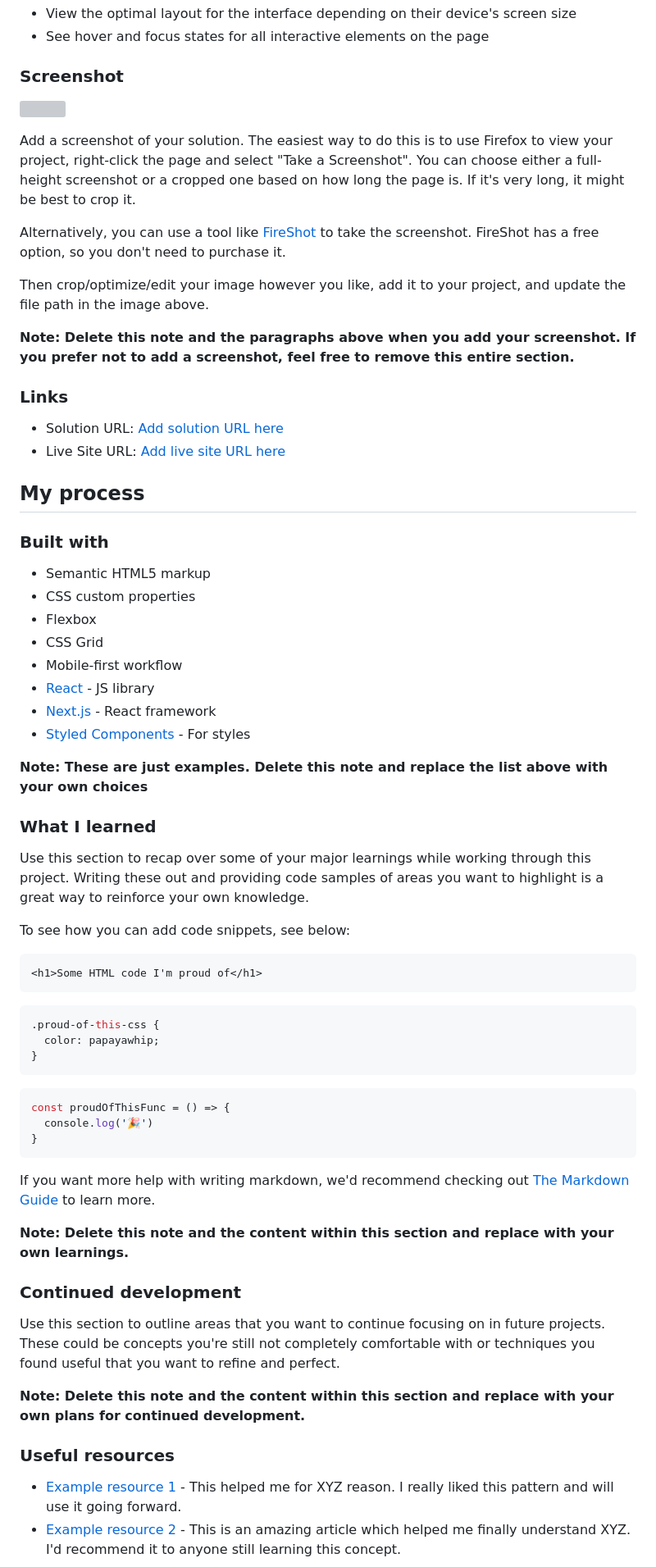
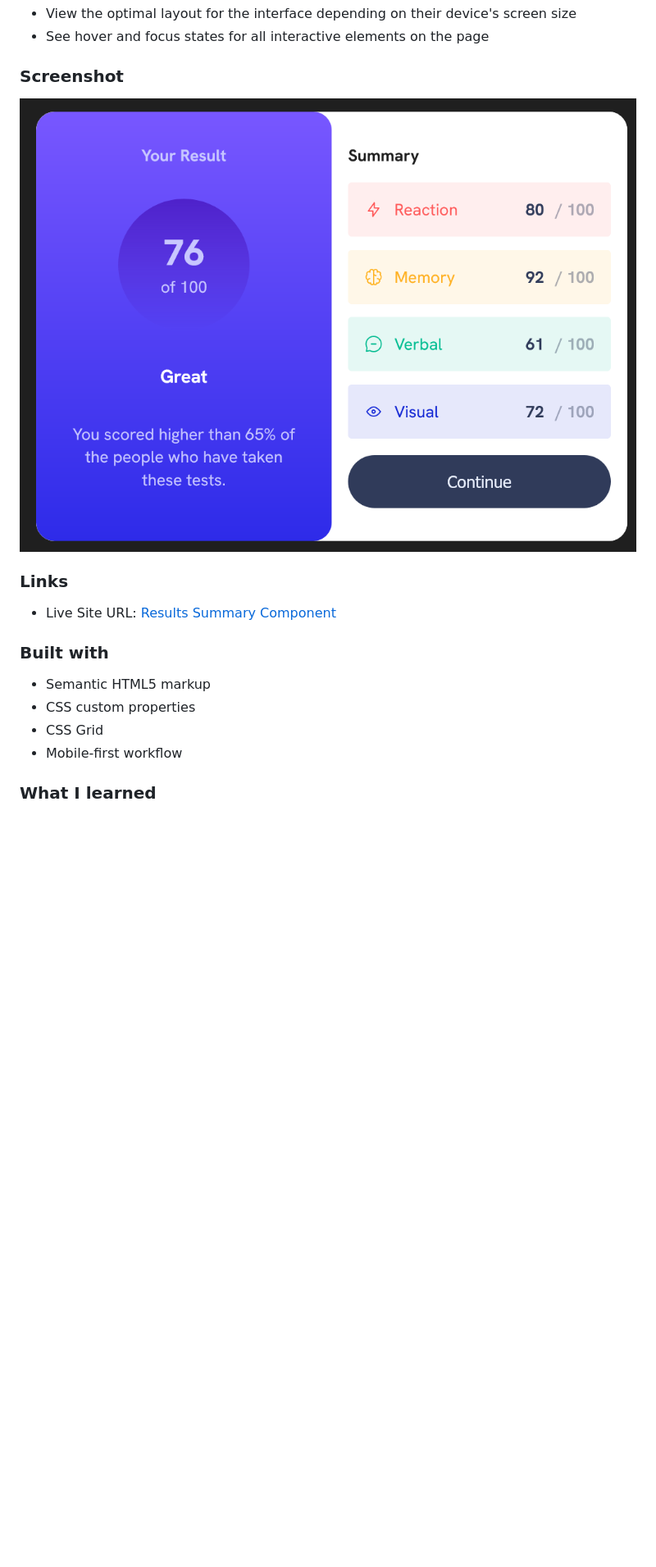
Before and after one commit to Donny-C-1/results-summary-component, a Markdown page: README.md, the part around the change printed below. Shown: that part at 82% size. GitHub-like rendering; pictures changed too: assets/images/screenshot.png (added); blank space fills up the shorter version; grey boxes are pictures that could not be loaded.

Commit message:
Completed the project with json support

````diff
--- a/README.md
+++ b/README.md
@@ -29,68 +24,17 @@ Users should be able to:
 
 ### Screenshot
 
-![](./screenshot.jpg)
-
-Add a screenshot of your solution. The easiest way to do this is to use Firefox to view your project, right-click the page and select "Take a Screenshot". You can choose either a full-height screenshot or a cropped one based on how long the page is. If it's very long, it might be best to crop it.
-
-Alternatively, you can use a tool like [FireShot](https://getfireshot.com/) to take the screenshot. FireShot has a free option, so you don't need to purchase it.
-
-Then crop/optimize/edit your image however you like, add it to your project, and update the file path in the image above.
-
-**Note: Delete this note and the paragraphs above when you add your screenshot. If you prefer not to add a screenshot, feel free to remove this entire section.**
+![Screenshot](./assets/images/screenshot.png)
 
 ### Links
-
-- Solution URL: [Add solution URL here](https://your-solution-url.com)
-- Live Site URL: [Add live site URL here](https://your-live-site-url.com)
-
-## My process
+- Live Site URL: [Results Summary Component](https://donny-c-1.github.io/results-summary-component/)
 
 ### Built with
 
 - Semantic HTML5 markup
 - CSS custom properties
-- Flexbox
 - CSS Grid
 - Mobile-first workflow
-- [React](https://reactjs.org/) - JS library
-- [Next.js](https://nextjs.org/) - React framework
-- [Styled Components](https://styled-components.com/) - For styles
-
-**Note: These are just examples. Delete this note and replace the list above with your own choices**
 
 ### What I learned
 
-Use this section to recap over some of your major learnings while working through this project. Writing these out and providing code samples of areas you want to highlight is a great way to reinforce your own knowledge.
-
-To see how you can add code snippets, see below:
-
-```html
-<h1>Some HTML code I'm proud of</h1>
-```
-```css
-.proud-of-this-css {
-  color: papayawhip;
-}
-```
-```js
-const proudOfThisFunc = () => {
-  console.log('🎉')
-}
-```
-
-If you want more help with writing markdown, we'd recommend checking out [The Markdown Guide](https://www.markdownguide.org/) to learn more.
-
-**Note: Delete this note and the content within this section and replace with your own learnings.**
-
-### Continued development
-
-Use this section to outline areas that you want to continue focusing on in future projects. These could be concepts you're still not completely comfortable with or techniques you found useful that you want to refine and perfect.
-
-**Note: Delete this note and the content within this section and replace with your own plans for continued development.**
-
-### Useful resources
-
-- [Example resource 1](https://www.example.com) - This helped me for XYZ reason. I really liked this pattern and will use it going forward.
-- [Example resource 2](https://www.example.com) - This is an amazing article which helped me finally understand XYZ. I'd recommend it to anyone still learning this concept.
-
````
Also changed, not shown: other parts of README.md (+3 -20 lines), 4 other files.
